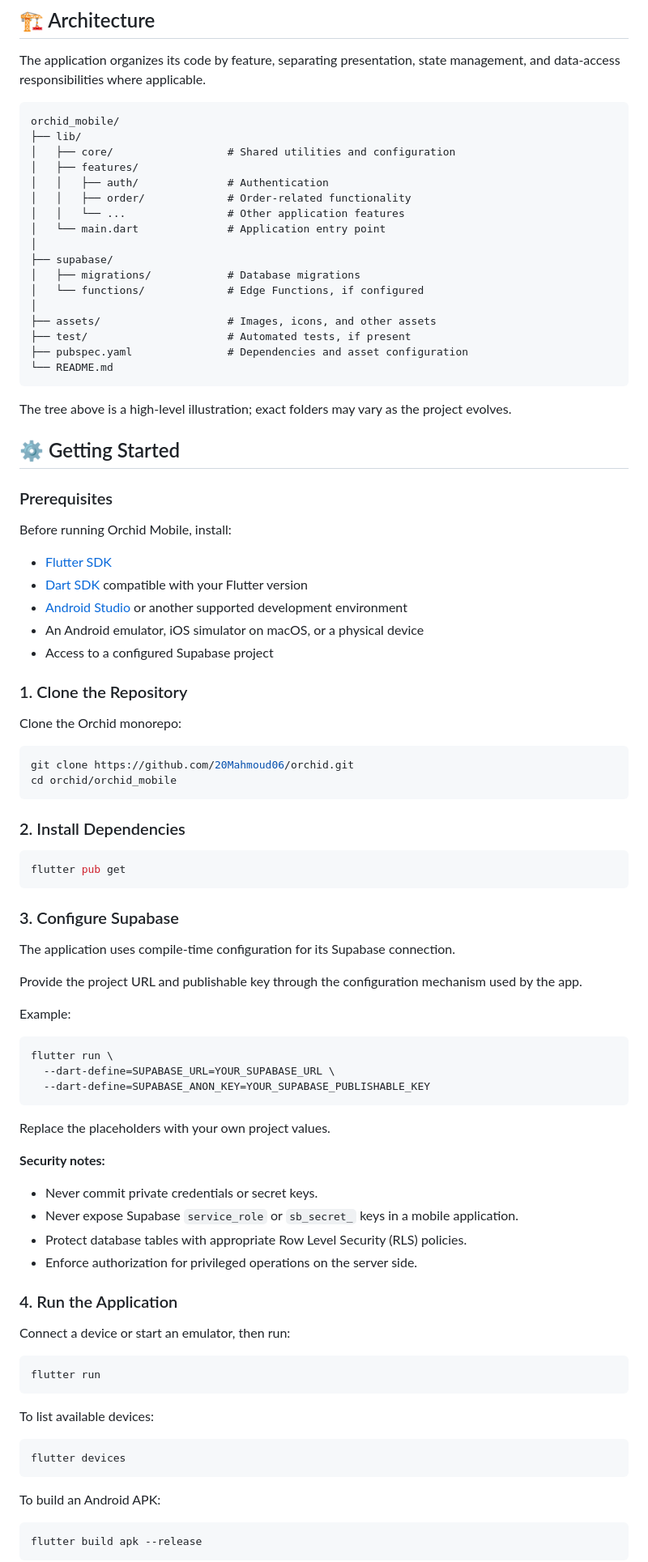
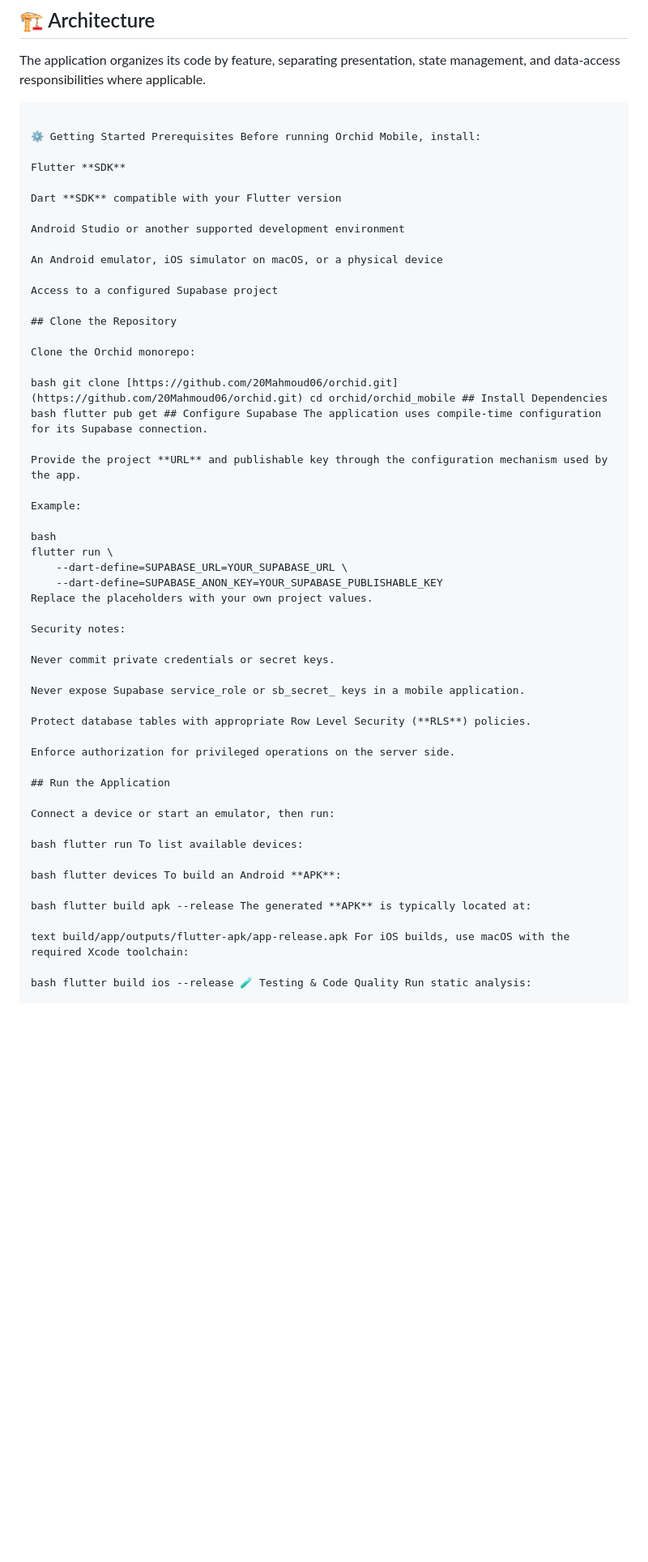
Before and after one commit to 20Mahmoud06/orchid, a Markdown page: orchid_mobile/README.md, the part around one of its changes. Shown at 81% size. Rendered like a GitHub page; blank space fills up the shorter version.

````diff
--- a/orchid_mobile/README.md
+++ b/orchid_mobile/README.md
@@ -76,95 +91,57 @@ Whether customers are looking for a beautiful bouquet, exploring floral ideas, o
 
 The application organizes its code by feature, separating presentation, state management, and data-access responsibilities where applicable.
 
-```text
-orchid_mobile/
-├── lib/
-│   ├── core/                  # Shared utilities and configuration
-│   ├── features/
-│   │   ├── auth/              # Authentication
-│   │   ├── order/             # Order-related functionality
-│   │   └── ...                # Other application features
-│   └── main.dart              # Application entry point
-│
-├── supabase/
-│   ├── migrations/            # Database migrations
-│   └── functions/             # Edge Functions, if configured
-│
-├── assets/                    # Images, icons, and other assets
-├── test/                      # Automated tests, if present
-├── pubspec.yaml               # Dependencies and asset configuration
-└── README.md
-```
+```text orchid_mobile/ ├── lib/ │   ├── core/                  # Shared utilities and configuration │   ├── features/ │   │   ├── auth/              # Authentication │   │   ├── order/             # Order-related functionality │   │   └── ...                # Other application features │   └── main.dart              # Application entry point │ ├── supabase/ │   ├── migrations/            # Database migrations │   └── functions/             # Edge Functions, if configured │ ├── assets/                    # Images, icons, and other assets ├── test/                      # Automated tests, if present ├── pubspec.yaml               # Dependencies and asset configuration └── **README**.md The tree above is a high-level illustration; exact folders may vary as the project evolves.
 
-The tree above is a high-level illustration; exact folders may vary as the project evolves.
+⚙️ Getting Started Prerequisites Before running Orchid Mobile, install:
 
-## ⚙️ Getting Started
+Flutter **SDK**
 
-### Prerequisites
+Dart **SDK** compatible with your Flutter version
 
-Before running Orchid Mobile, install:
+Android Studio or another supported development environment
 
-- [Flutter SDK](https://docs.flutter.dev/get-started/install)
-- [Dart SDK](https://dart.dev/get-dart) compatible with your Flutter version
-- [Android Studio](https://developer.android.com/studio) or another supported development environment
-- An Android emulator, iOS simulator on macOS, or a physical device
-- Access to a configured Supabase project
+An Android emulator, iOS simulator on macOS, or a physical device
 
-### 1. Clone the Repository
+Access to a configured Supabase project
+
+## Clone the Repository
 
 Clone the Orchid monorepo:
 
-```bash
-git clone https://github.com/20Mahmoud06/orchid.git
-cd orchid/orchid_mobile
-```
+bash git clone [https://github.com/20Mahmoud06/orchid.git](https://github.com/20Mahmoud06/orchid.git) cd orchid/orchid_mobile ## Install Dependencies bash flutter pub get ## Configure Supabase The application uses compile-time configuration for its Supabase connection.
 
-### 2. Install Dependencies
-
-```bash
-flutter pub get
-```
-
-### 3. Configure Supabase
-
-The application uses compile-time configuration for its Supabase connection.
-
-Provide the project URL and publishable key through the configuration mechanism used by the app.
+Provide the project **URL** and publishable key through the configuration mechanism used by the app.
 
 Example:
 
-```bash
+bash
 flutter run \
-  --dart-define=SUPABASE_URL=YOUR_SUPABASE_URL \
-  --dart-define=SUPABASE_ANON_KEY=YOUR_SUPABASE_PUBLISHABLE_KEY
-```
-
+    --dart-define=SUPABASE_URL=YOUR_SUPABASE_URL \
+    --dart-define=SUPABASE_ANON_KEY=YOUR_SUPABASE_PUBLISHABLE_KEY
 Replace the placeholders with your own project values.
 
-**Security notes:**
+Security notes:
 
-- Never commit private credentials or secret keys.
-- Never expose Supabase `service_role` or `sb_secret_` keys in a mobile application.
-- Protect database tables with appropriate Row Level Security (RLS) policies.
-- Enforce authorization for privileged operations on the server side.
+Never commit private credentials or secret keys.
 
-### 4. Run the Application
+Never expose Supabase service_role or sb_secret_ keys in a mobile application.
+
+Protect database tables with appropriate Row Level Security (**RLS**) policies.
+
+Enforce authorization for privileged operations on the server side.
+
+## Run the Application
 
 Connect a device or start an emulator, then run:
 
-```bash
-flutter run
-```
+bash flutter run To list available devices:
 
-To list available devices:
+bash flutter devices To build an Android **APK**:
 
-```bash
-flutter devices
-```
+bash flutter build apk --release The generated **APK** is typically located at:
 
-To build an Android APK:
+text build/app/outputs/flutter-apk/app-release.apk For iOS builds, use macOS with the required Xcode toolchain:
 
-```bash
-flutter build apk --release
-```
+bash flutter build ios --release 🧪 Testing & Code Quality Run static analysis:
 
````
Also changed, not shown: other parts of orchid_mobile/README.md (+36 -53 lines).
